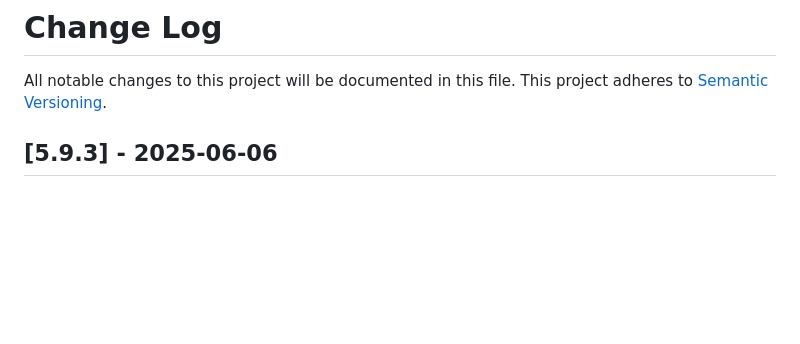
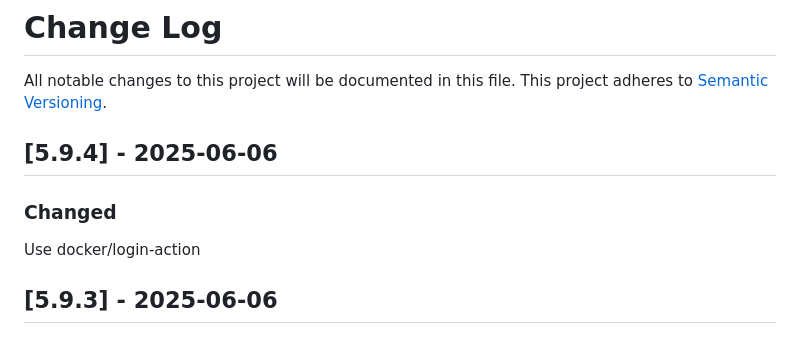
Before and after one commit to maxcanna/bicineabbiamo, a Markdown page: CHANGELOG.md, the part around the change. GitHub-like rendering; blank space fills up the shorter version.

Commit message:
Update CHANGELOG

```diff
--- a/CHANGELOG.md
+++ b/CHANGELOG.md
@@ -1,6 +1,10 @@
 # Change Log
 All notable changes to this project will be documented in this file.
 This project adheres to [Semantic Versioning](http://semver.org/).
+
+## [5.9.4] - 2025-06-06
+### Changed
+Use docker/login-action
 
 ## [5.9.3] - 2025-06-06
 ### Removed
```
